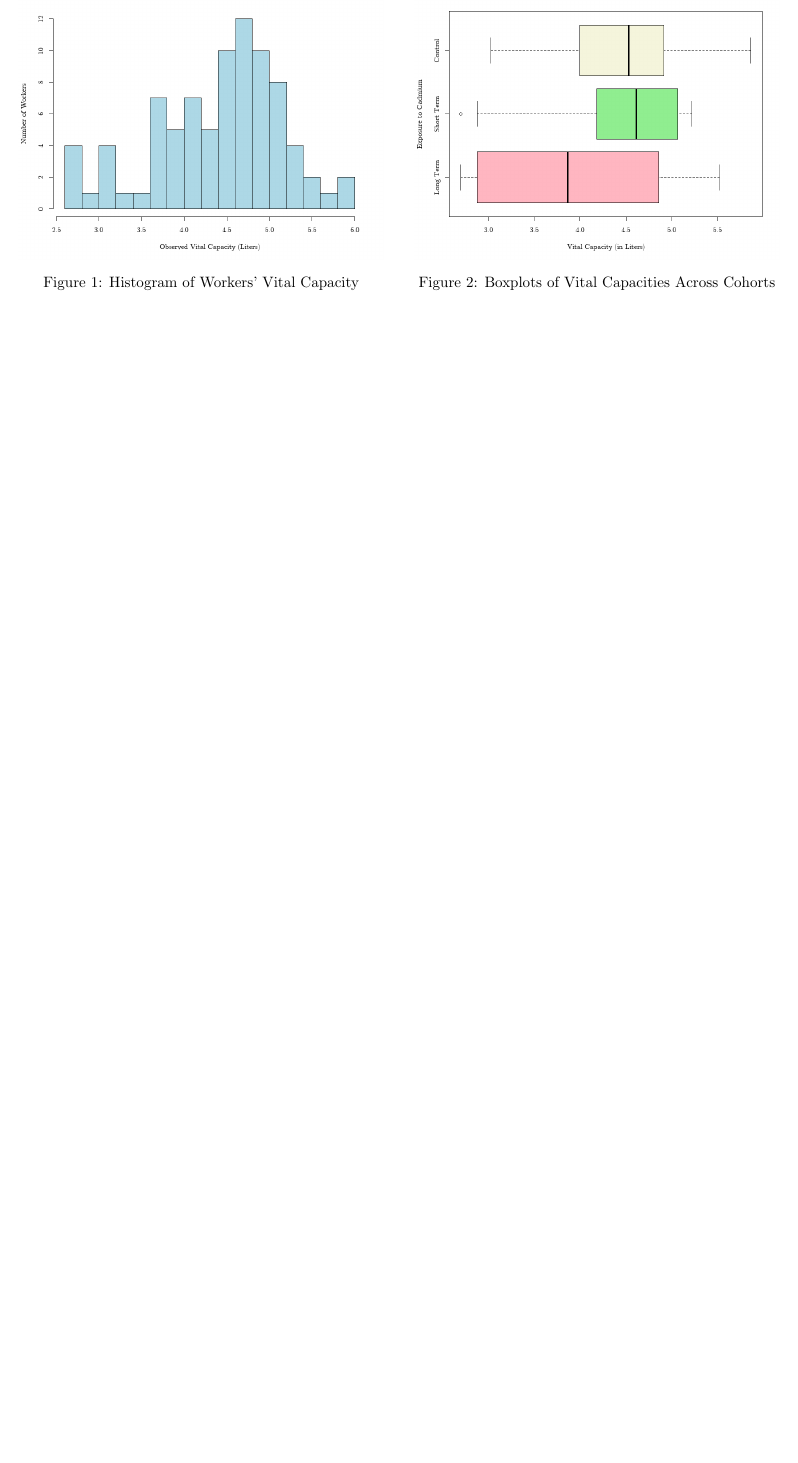
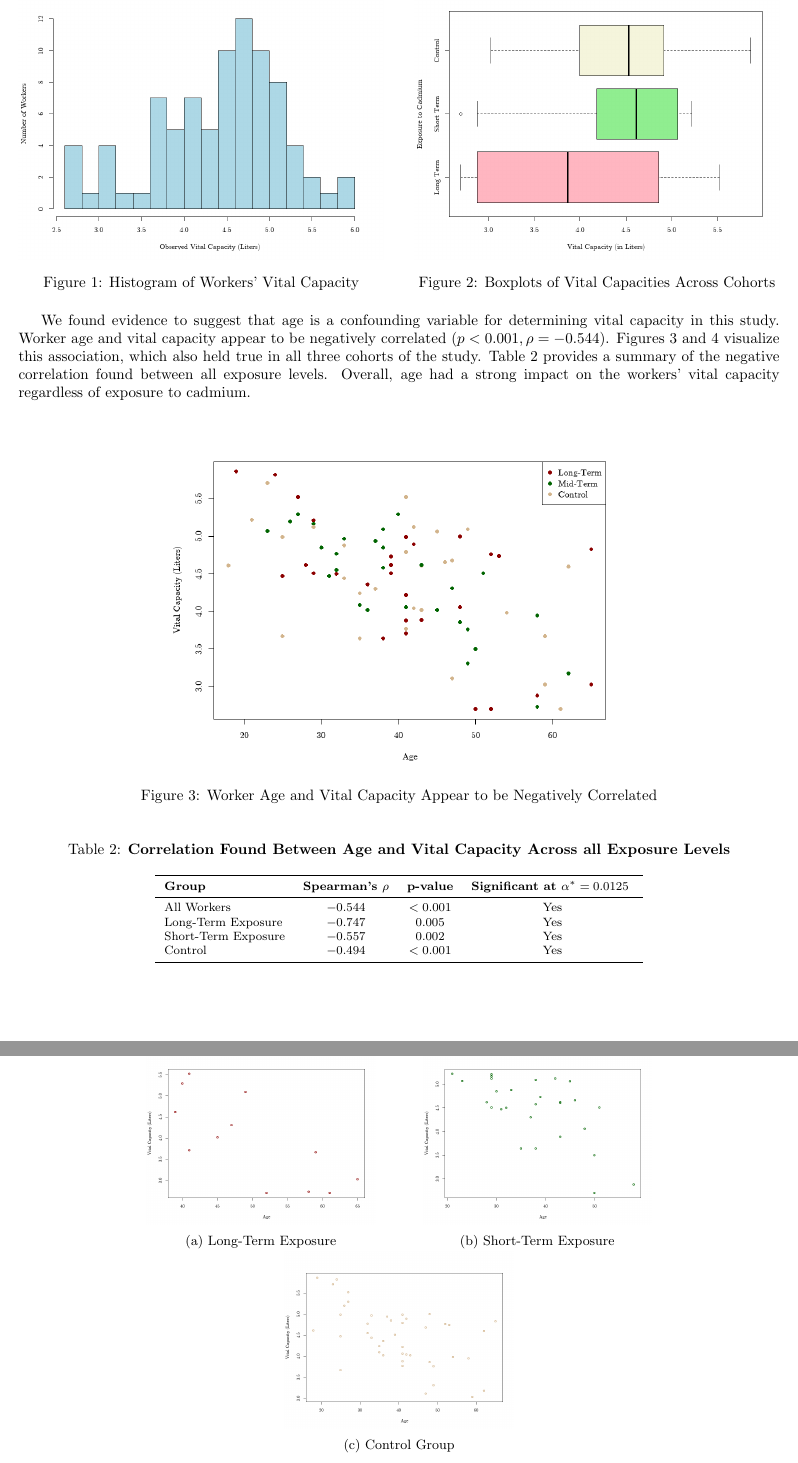
Before and after one commit to AeronautYuFan/math2625-attempt2, a LaTeX problem sheet (homework2/homework_2.tex): part of page 5 of 6 before the commit and two parts of pages 5 and 6 of 6 after it, the two joined at a grey line, cut so that both start at the same text, the shorter picture padded with empty space. Compiled offline with pdfLaTeX.

Commit message:
more stuff from doc

```diff
--- a/homework2/homework_2.tex
+++ b/homework2/homework_2.tex
@@ -177,6 +176,56 @@
 
 
 
+		We found evidence to suggest that age is a confounding variable for determining vital capacity in this study. Worker age and vital capacity appear to be negatively correlated $(p < 0.001, \rho = -0.544)$. Figures 3 and 4 visualize this association, which also held true in all three cohorts of the study. Table 2 provides a summary of the negative correlation found between all exposure levels. Overall, age had a strong impact on the workers’ vital capacity regardless of exposure to cadmium.
+
+		\begin{figure}[h!]
+			\centering
+			\includegraphics[width=0.6\textwidth]{graphs/ScatterAll.png}
+			\caption{Worker Age and Vital Capacity Appear to be Negatively Correlated}
+			\label{fig:histogram}
+		\end{figure}
+
+		\begin{table}[h!]
+			\centering
+			\footnotesize
+			\caption{\textbf{Correlation Found Between Age and Vital Capacity Across all Exposure Levels}}
+			\begin{tabular}{lccc}
+				\toprule
+				\textbf{Group} & \textbf{Spearman’s $\rho$} & \textbf{p-value} & \textbf{Significant at $\alpha^* = 0.0125$ }  \\
+				\midrule
+				All Workers & $-0.544$ & $<0.001$ & Yes \\
+				Long-Term Exposure & $-0.747$ & 0.005 & Yes \\
+				Short-Term Exposure & $-0.557$ & 0.002 & Yes \\
+				Control & $-0.494$ & $<0.001$ & Yes \\
+				\bottomrule
+			\end{tabular}
+		\end{table}
+
+		\begin{figure}[h!]
+			\centering
+			\begin{subfigure}[b]{0.3\textwidth}
+				\includegraphics[width=\textwidth]{graphs/ScatterLongExp.png}
+				\caption{Long-Term Exposure}
+				\label{fig:img1}
+			\end{subfigure}
+			\hspace{0.05\textwidth} % Adds space between the images
+			\begin{subfigure}[b]{0.3\textwidth}
+				\includegraphics[width=\textwidth]{graphs/ScatterShortExp.png}
+				\caption{Short-Term Exposure}
+				\label{fig:img2}
+			\end{subfigure}
+			\hspace{0.05\textwidth}
+			\begin{subfigure}[b]{0.3\textwidth}
+				\includegraphics[width=\textwidth]{graphs/ScatterControl.png}
+				\caption{Control Group}
+				\label{fig:img3}
+			\end{subfigure}
+			\caption{Correlation between Age \& Vital Capacity Found Among All Subgroups of Study}
+			\label{fig:three_images}
+		\end{figure}
+
+
+
 		\newpage
 
 		\newpage
```
Also changed, not shown: homework2/homework_2.pdf, homework2/homework_2.tex (13 more changed lines), 6 other files.
